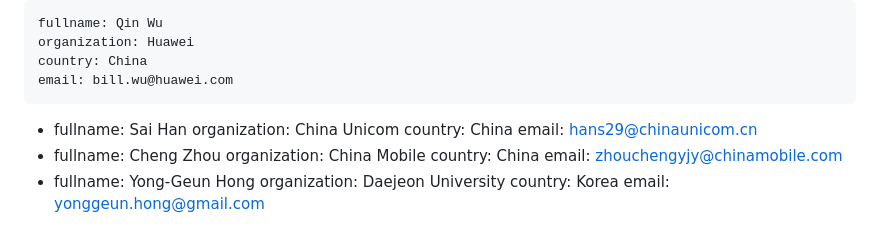
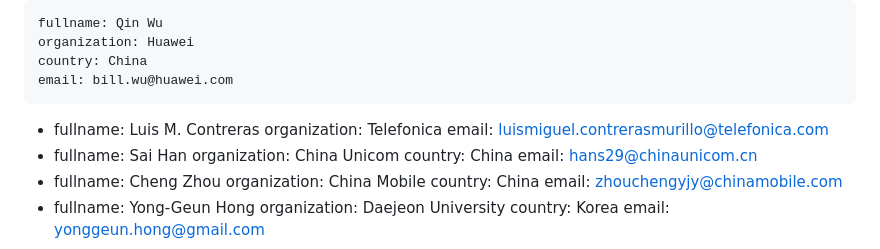
Before and after one commit to QiufangMa/Agent-architecture, a Markdown page: draft-xxx-nmrg-agent-ndt-arch.md, the part around the change. Drawn GitHub-style.

```diff
--- a/draft-xxx-nmrg-agent-ndt-arch.md
+++ b/draft-xxx-nmrg-agent-ndt-arch.md
@@ -28,6 +28,10 @@ author:
     organization: Huawei
     country: China
     email: bill.wu@huawei.com
+  -
+    fullname: Luis M. Contreras
+    organization: Telefonica
+    email: luismiguel.contrerasmurillo@telefonica.com
  -
     fullname: Sai Han
     organization: China Unicom
```
